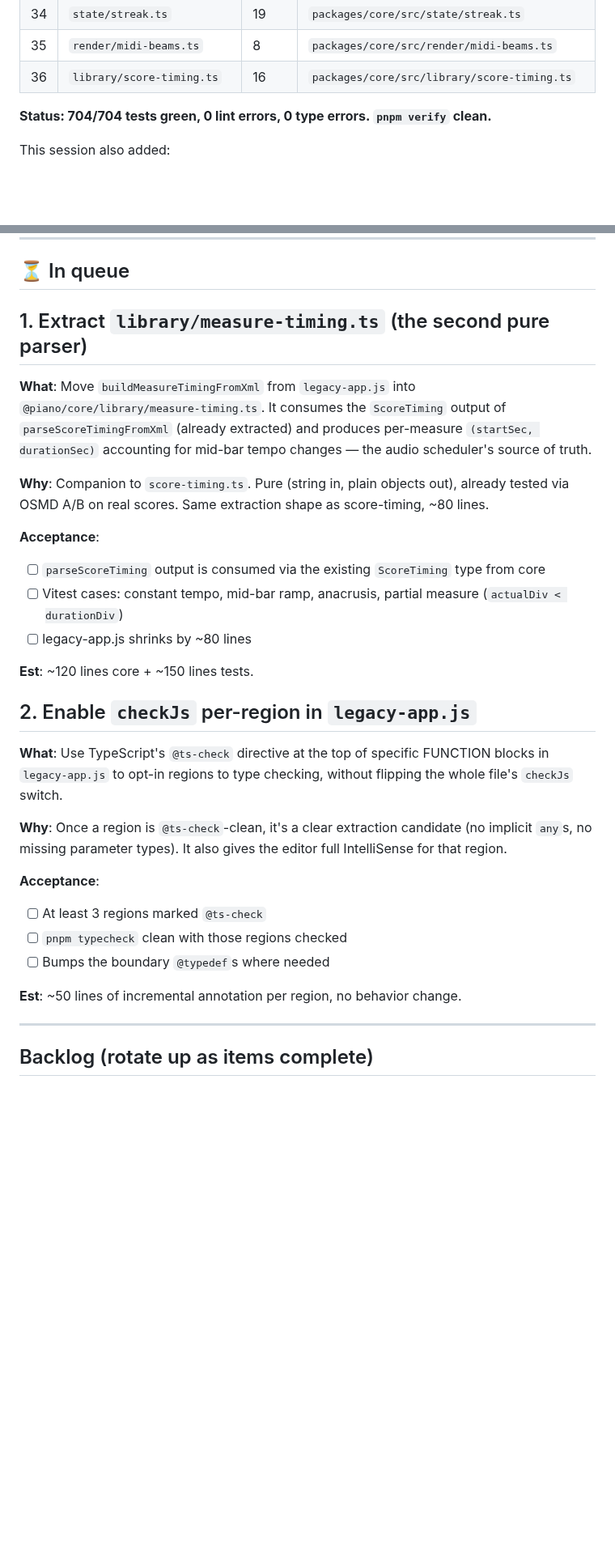
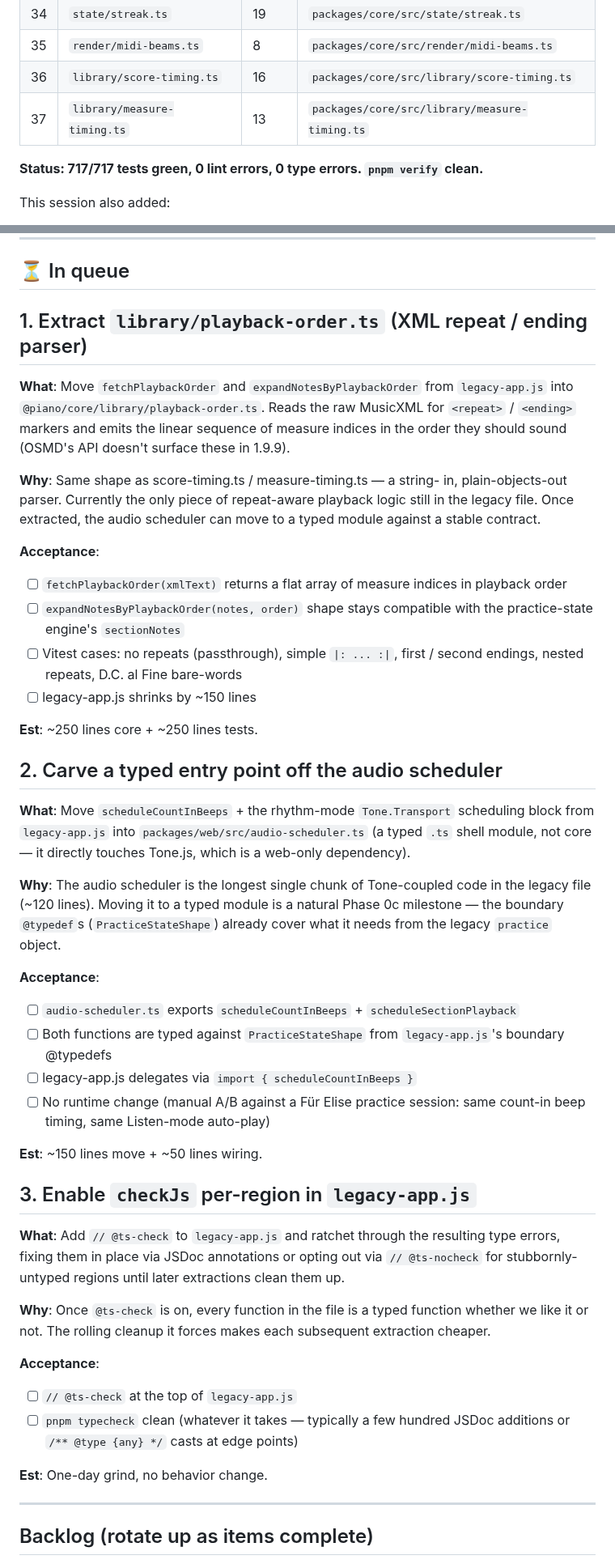
Before and after one commit to atariryuma/PianoVisualizer, a Markdown page: NEXT.md, 2 parts joined by grey strips. Shown at 81% size. Rendered like a GitHub page; blank space fills up the shorter version.

Commit message:
docs(legacy): rotate NEXT.md — measure-timing extraction completed
#37 in the Completed table; in-queue replaces the just-shipped item with
playback-order.ts (the next pure-XML parser, same shape as score-timing
and measure-timing) and a two-step Phase 0c follow-up: carving the
audio scheduler off into packages/web/src/, then flipping checkJs on
the whole legacy-app.js so the remaining cleanup is type-driven.

Last-refreshed blurb updated with the SW takeover work + the two
score-timing extractions done in this session.

Co-Authored-By: Claude Opus 4.7 (1M context) <noreply@anthropic.com>

```diff
--- a/NEXT.md
+++ b/NEXT.md
@@ -56,8 +59,9 @@ seeded at the top of `legacy-app.js`. 688 vitest cases.)
 | 34  | `state/streak.ts`             | 19    | `packages/core/src/state/streak.ts`             |
 | 35  | `render/midi-beams.ts`        | 8     | `packages/core/src/render/midi-beams.ts`        |
 | 36  | `library/score-timing.ts`     | 16    | `packages/core/src/library/score-timing.ts`     |
+| 37  | `library/measure-timing.ts`   | 13    | `packages/core/src/library/measure-timing.ts`   |
 
-**Status: 704/704 tests green, 0 lint errors, 0 type errors. `pnpm verify`
+**Status: 717/717 tests green, 0 lint errors, 0 type errors. `pnpm verify`
 clean.**
 
 This session also added:
@@ -75,45 +79,73 @@ This session also added:
 
 ## ⏳ In queue
 
-## 1. Extract `library/measure-timing.ts` (the second pure parser)
+## 1. Extract `library/playback-order.ts` (XML repeat / ending parser)
 
-**What**: Move `buildMeasureTimingFromXml` from `legacy-app.js` into
-`@piano/core/library/measure-timing.ts`. It consumes the `ScoreTiming` output of
-`parseScoreTimingFromXml` (already extracted) and produces per-measure
-`(startSec, durationSec)` accounting for mid-bar tempo changes — the audio
-scheduler's source of truth.
+**What**: Move `fetchPlaybackOrder` and `expandNotesByPlaybackOrder` from
+`legacy-app.js` into `@piano/core/library/playback-order.ts`. Reads the raw
+MusicXML for `<repeat>` / `<ending>` markers and emits the linear sequence of
+measure indices in the order they should sound (OSMD's API doesn't surface these
+in 1.9.9).
 
-**Why**: Companion to `score-timing.ts`. Pure (string in, plain objects out),
-already tested via OSMD A/B on real scores. Same extraction shape as
-score-timing, ~80 lines.
+**Why**: Same shape as score-timing.ts / measure-timing.ts — a string- in,
+plain-objects-out parser. Currently the only piece of repeat-aware playback
+logic still in the legacy file. Once extracted, the audio scheduler can move to
+a typed module against a stable contract.
 
 **Acceptance**:
 
-- [ ] `parseScoreTiming` output is consumed via the existing `ScoreTiming` type
-      from core
-- [ ] Vitest cases: constant tempo, mid-bar ramp, anacrusis, partial measure
-      (`actualDiv < durationDiv`)
-- [ ] legacy-app.js shrinks by ~80 lines
+- [ ] `fetchPlaybackOrder(xmlText)` returns a flat array of measure indices in
+      playback order
+- [ ] `expandNotesByPlaybackOrder(notes, order)` shape stays compatible with the
+      practice-state engine's `sectionNotes`
+- [ ] Vitest cases: no repeats (passthrough), simple `|: ... :|`, first / second
+      endings, nested repeats, D.C. al Fine bare-words
+- [ ] legacy-app.js shrinks by ~150 lines
 
-**Est**: ~120 lines core + ~150 lines tests.
+**Est**: ~250 lines core + ~250 lines tests.
 
-## 2. Enable `checkJs` per-region in `legacy-app.js`
+## 2. Carve a typed entry point off the audio scheduler
 
-**What**: Use TypeScript's `@ts-check` directive at the top of specific FUNCTION
-blocks in `legacy-app.js` to opt-in regions to type checking, without flipping
-the whole file's `checkJs` switch.
+**What**: Move `scheduleCountInBeeps` + the rhythm-mode `Tone.Transport`
+scheduling block from `legacy-app.js` into `packages/web/src/audio-scheduler.ts`
+(a typed `.ts` shell module, not core — it directly touches Tone.js, which is a
+web-only dependency).
 
-**Why**: Once a region is `@ts-check`-clean, it's a clear extraction candidate
-(no implicit `any`s, no missing parameter types). It also gives the editor full
-IntelliSense for that region.
+**Why**: The audio scheduler is the longest single chunk of Tone-coupled code in
+the legacy file (~120 lines). Moving it to a typed module is a natural Phase 0c
+milestone — the boundary `@typedef`s (`PracticeStateShape`) already cover what
+it needs from the legacy `practice` object.
 
 **Acceptance**:
 
-- [ ] At least 3 regions marked `@ts-check`
-- [ ] `pnpm typecheck` clean with those regions checked
-- [ ] Bumps the boundary `@typedef`s where needed
+- [ ] `audio-scheduler.ts` exports `scheduleCountInBeeps` +
+      `scheduleSectionPlayback`
+- [ ] Both functions are typed against `PracticeStateShape` from
+      `legacy-app.js`'s boundary @typedefs
+- [ ] legacy-app.js delegates via `import { scheduleCountInBeeps }`
+- [ ] No runtime change (manual A/B against a Für Elise practice session: same
+      count-in beep timing, same Listen-mode auto-play)
 
-**Est**: ~50 lines of incremental annotation per region, no behavior change.
+**Est**: ~150 lines move + ~50 lines wiring.
+
+## 3. Enable `checkJs` per-region in `legacy-app.js`
+
+**What**: Add `// @ts-check` to `legacy-app.js` and ratchet through the
+resulting type errors, fixing them in place via JSDoc annotations or opting out
+via `// @ts-nocheck` for stubbornly-untyped regions until later extractions
+clean them up.
+
+**Why**: Once `@ts-check` is on, every function in the file is a typed function
+whether we like it or not. The rolling cleanup it forces makes each subsequent
+extraction cheaper.
+
+**Acceptance**:
+
+- [ ] `// @ts-check` at the top of `legacy-app.js`
+- [ ] `pnpm typecheck` clean (whatever it takes — typically a few hundred JSDoc
+      additions or `/** @type {any} */` casts at edge points)
+
+**Est**: One-day grind, no behavior change.
 
 ---
 
```
Also changed, not shown: other parts of NEXT.md (+10 -7 lines).
